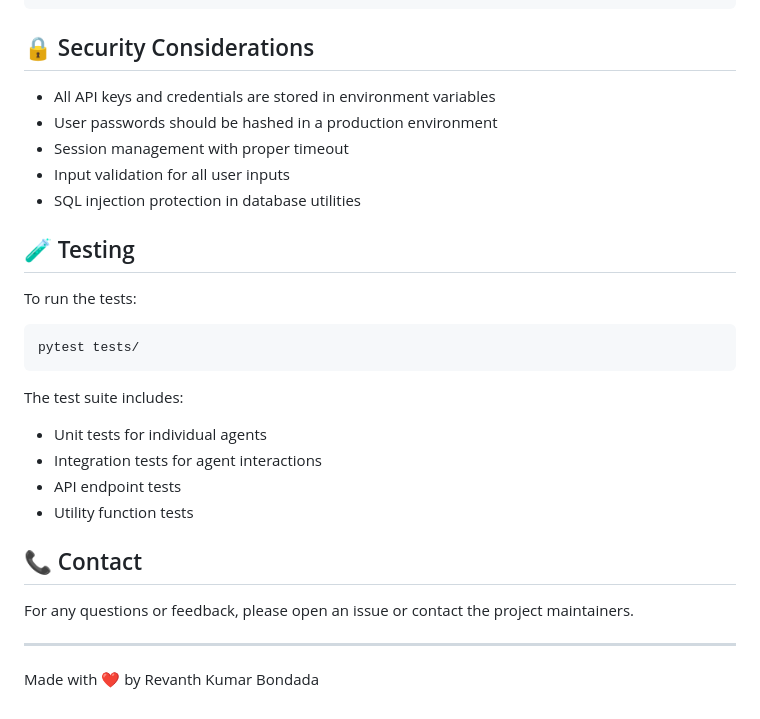
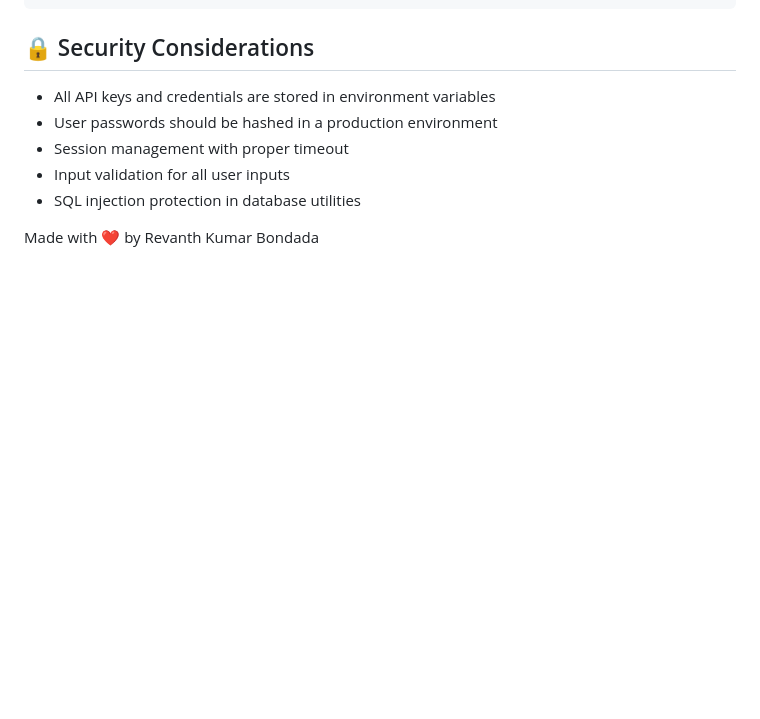
Before and after one commit to revanthkumar1999/Multi_agent_collaboration, a Markdown page: README.md, the part around the change. GitHub-like rendering; blank space fills up the shorter version.

````diff
--- a/README.md
+++ b/README.md
@@ -200,26 +200,5 @@ multi-agent-chatbot/
 - Input validation for all user inputs
 - SQL injection protection in database utilities
 
-## 🧪 Testing
-
-To run the tests:
-
-```bash
-pytest tests/
-```
-
-The test suite includes:
-- Unit tests for individual agents
-- Integration tests for agent interactions
-- API endpoint tests
-- Utility function tests
-
-
-
-## 📞 Contact
-
-For any questions or feedback, please open an issue or contact the project maintainers.
-
----
 
 Made with ❤️ by Revanth Kumar Bondada
````
